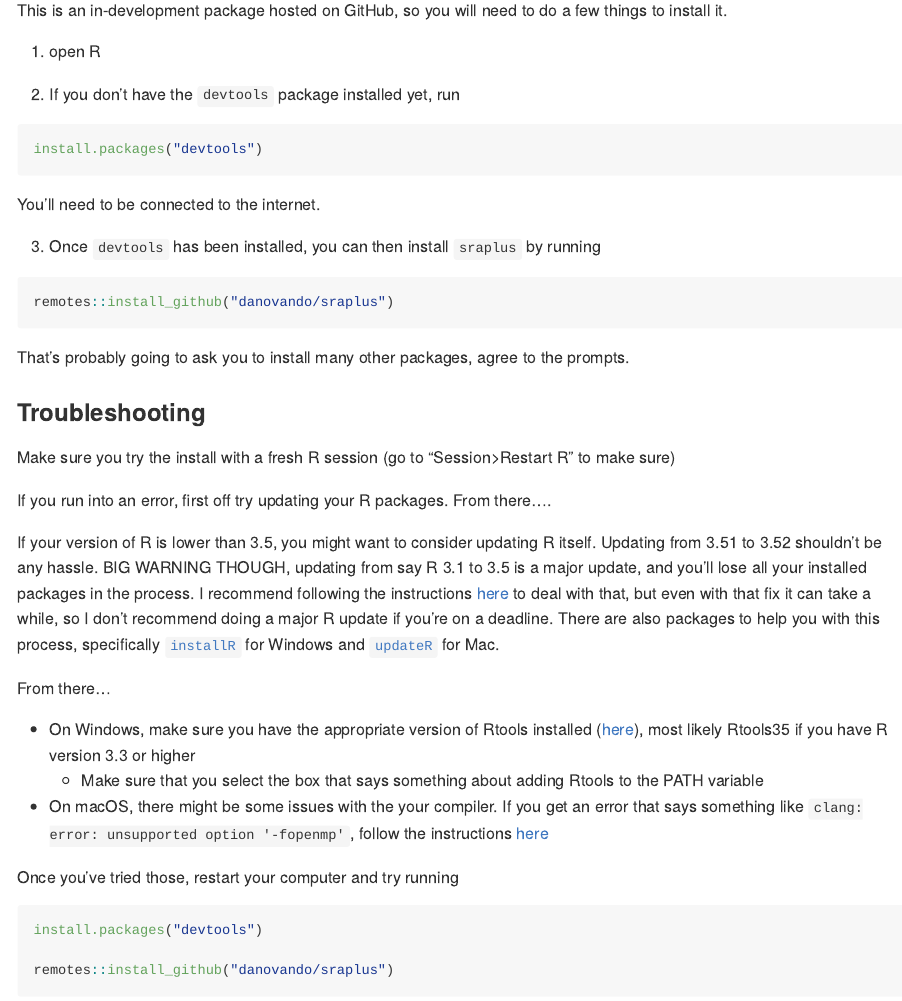
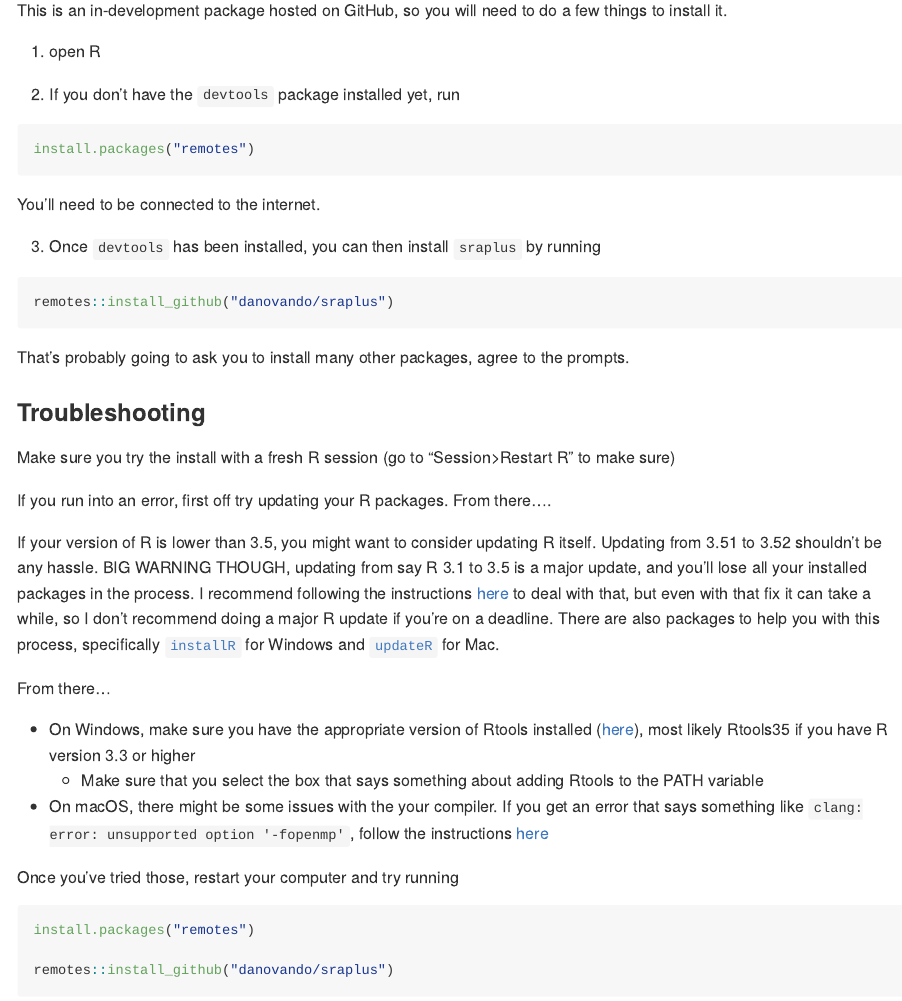
Before and after one commit to DanOvando/sraplus, an R Markdown document (README.Rmd): the page in a window 1100 px wide, from 330 px down. The pictures show the output file README.md that the author committed with the source, drawn offline in the style of GitHub; long lines of code are wrapped.

Commit message:
improving home website

````diff
--- a/README.Rmd
+++ b/README.Rmd
@@ -29,7 +29,7 @@ This is an in-development package hosted on GitHub, so you will need to do a few
 2. If you don't have the `devtools` package installed yet, run
 
 ```{r, eval = FALSE}
-install.packages("devtools")
+install.packages("remotes")
 ```
 
 You'll need to be connected to the internet.
@@ -61,7 +61,7 @@ Once you've tried those, restart your computer and try running
 
 ```{r, eval = FALSE}
 
-install.packages("devtools")
+install.packages("remotes")
 
 remotes::install_github("danovando/sraplus")
 
````
Also changed, not shown: README.md, 13 other files.
